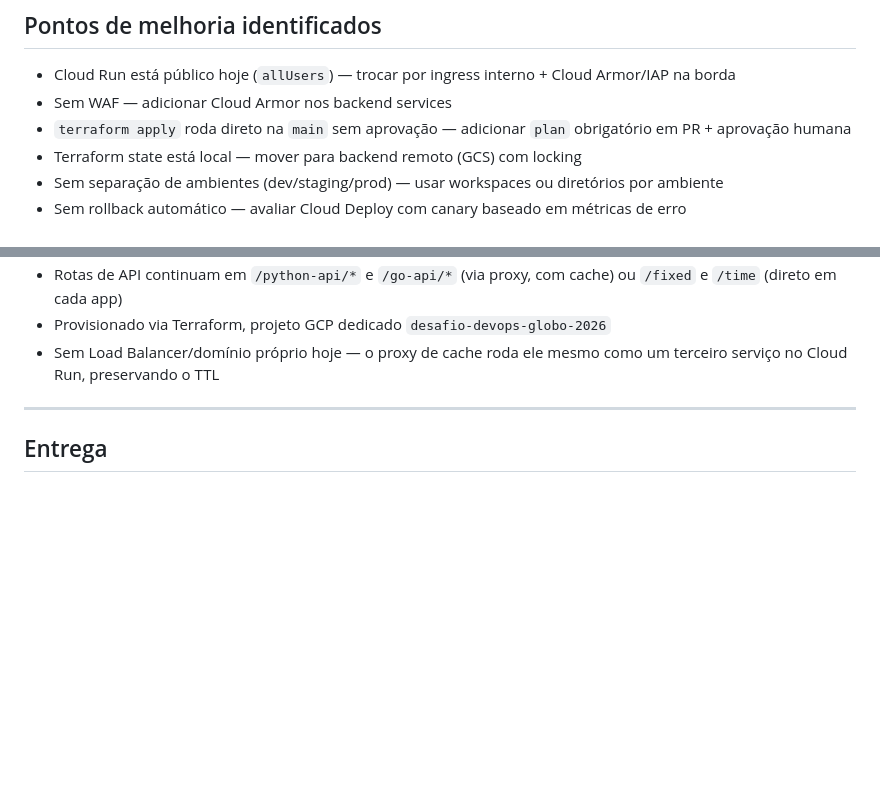
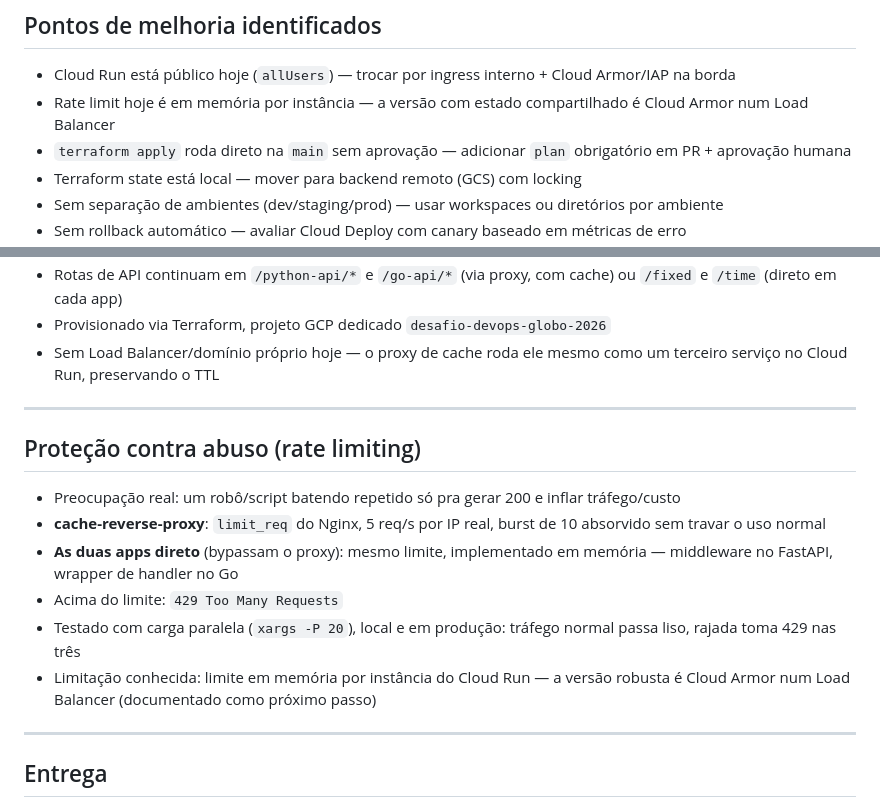
Before and after one commit to Soulmatchapp/desafio-devops-globo-2026, a Markdown page: docs/apresentacao-gamma.md, 2 parts joined by grey strips. GitHub-like rendering; blank space fills up the shorter version.

Commit message:
Add rate limiting slide to Gamma presentation outline

```diff
--- a/docs/apresentacao-gamma.md
+++ b/docs/apresentacao-gamma.md
@@ -76,7 +76,7 @@ Cassio Henrique Silva
 ## Pontos de melhoria identificados
 
 - Cloud Run está público hoje (`allUsers`) — trocar por ingress interno + Cloud Armor/IAP na borda
-- Sem WAF — adicionar Cloud Armor nos backend services
+- Rate limit hoje é em memória por instância — a versão com estado compartilhado é Cloud Armor num Load Balancer
 - `terraform apply` roda direto na `main` sem aprovação — adicionar `plan` obrigatório em PR + aprovação humana
 - Terraform state está local — mover para backend remoto (GCS) com locking
 - Sem separação de ambientes (dev/staging/prod) — usar workspaces ou diretórios por ambiente
@@ -96,6 +96,17 @@ Cassio Henrique Silva
 
 ---
 
+## Proteção contra abuso (rate limiting)
+
+- Preocupação real: um robô/script batendo repetido só pra gerar 200 e inflar tráfego/custo
+- **cache-reverse-proxy**: `limit_req` do Nginx, 5 req/s por IP real, burst de 10 absorvido sem travar o uso normal
+- **As duas apps direto** (bypassam o proxy): mesmo limite, implementado em memória — middleware no FastAPI, wrapper de handler no Go
+- Acima do limite: `429 Too Many Requests`
+- Testado com carga paralela (`xargs -P 20`), local e em produção: tráfego normal passa liso, rajada toma 429 nas três
+- Limitação conhecida: limite em memória por instância do Cloud Run — a versão robusta é Cloud Armor num Load Balancer (documentado como próximo passo)
+
+---
+
 ## Entrega
 
 - Repositório público: **github.com/Soulmatchapp/desafio-devops-globo-2026**
```
